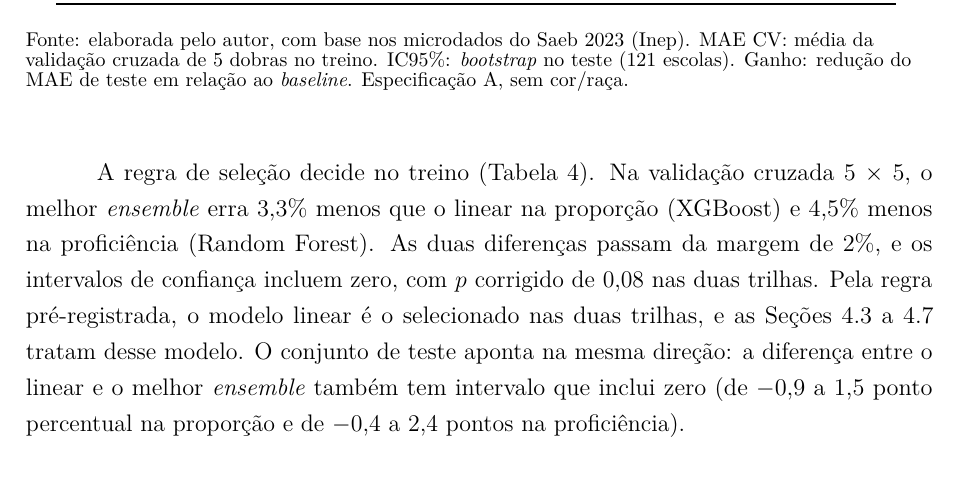
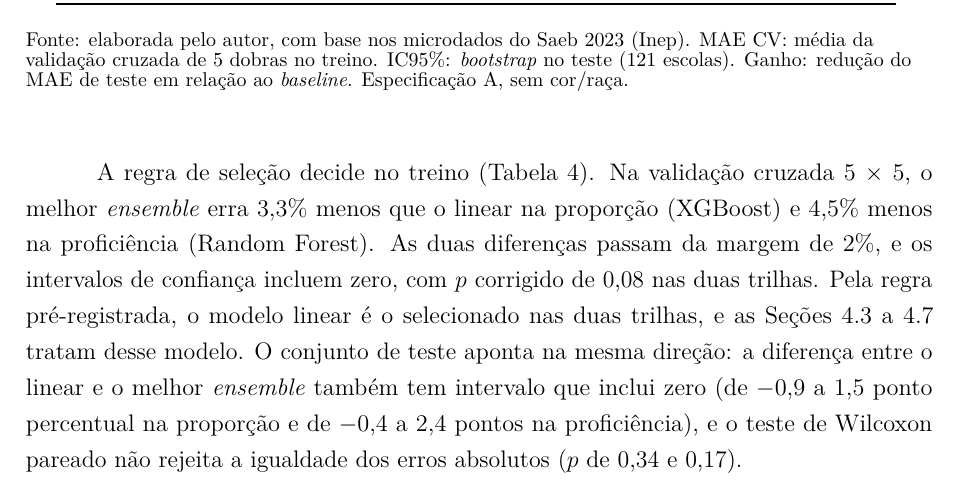
Before and after one commit to NercinoN21/tcc-alfabetizacao-saeb-ml, a LaTeX thesis (monografia/projeto.tex, which reads monografia/capitulos/resultados.tex): part of page 53 of 79, cut so that both start at the same text. Compiled offline with pdfLaTeX.

Commit message:
fix(resultados): reporta o teste de Wilcoxon prometido na Seção 3.7

```diff
--- a/monografia/capitulos/resultados.tex
+++ b/monografia/capitulos/resultados.tex
@@ -110,7 +110,8 @@ as Seções~\ref{sec:res-hipoteses} a~\ref{sec:res-equidade} tratam desse
 modelo. O conjunto de teste aponta na mesma direção: a diferença entre o
 linear e o melhor \textit{ensemble} também tem intervalo que inclui zero
 (de $-$0,9 a 1,5 ponto percentual na proporção e de $-$0,4 a 2,4 pontos
-na proficiência).
+na proficiência), e o teste de Wilcoxon pareado não rejeita a igualdade
+dos erros absolutos ($p$ de 0,34 e 0,17).
 
 \input{capitulos/resultados/tab_selecao}
 
```
